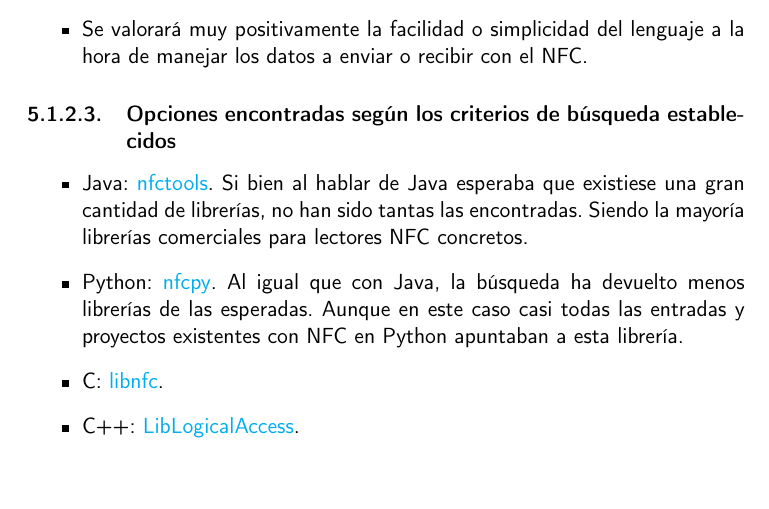
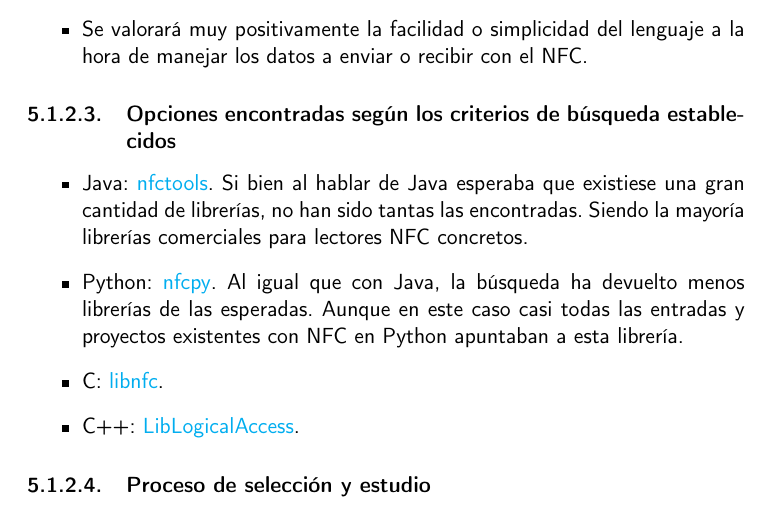
Before and after one commit to migueorg/One-touch-music-streaming-TFG-ETSIIT, a LaTeX book (doc/proyecto.tex, which reads doc/secciones/06_implementacion.tex): part of page 32 of 35, cut so that both start at the same text. Compiled offline with pdfLaTeX.

Commit message:
Comienzo evaluación de los candidatos. Avanzo #47

```diff
--- a/doc/secciones/06_implementacion.tex
+++ b/doc/secciones/06_implementacion.tex
@@ -68,3 +68,5 @@ los siguientes criterios de selección:
     \item C: \href{https://github.com/nfc-tools/libnfc}{libnfc}.
     \item C++: \href{https://github.com/liblogicalaccess/liblogicalaccess}{LibLogicalAccess}.
 \end{itemize}
+
+\subsubsection{Proceso de selección y estudio}
```
